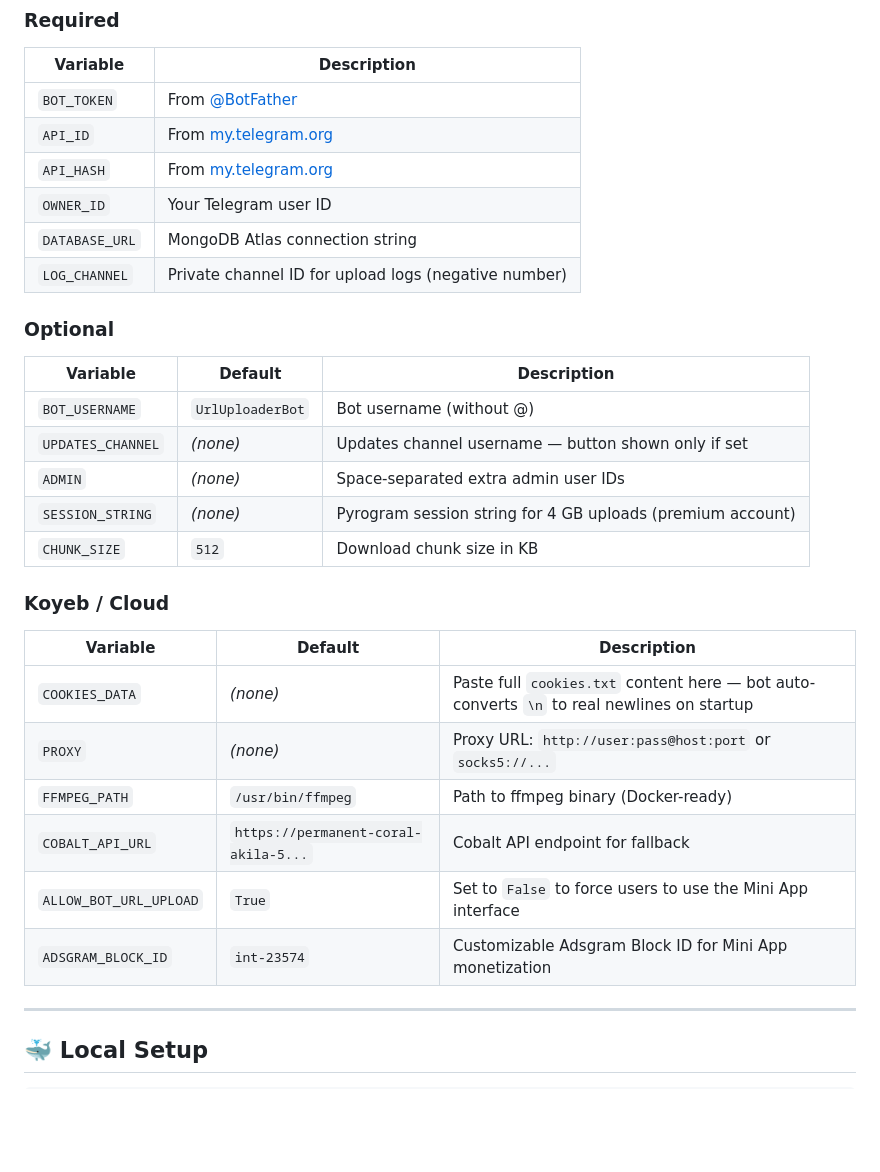
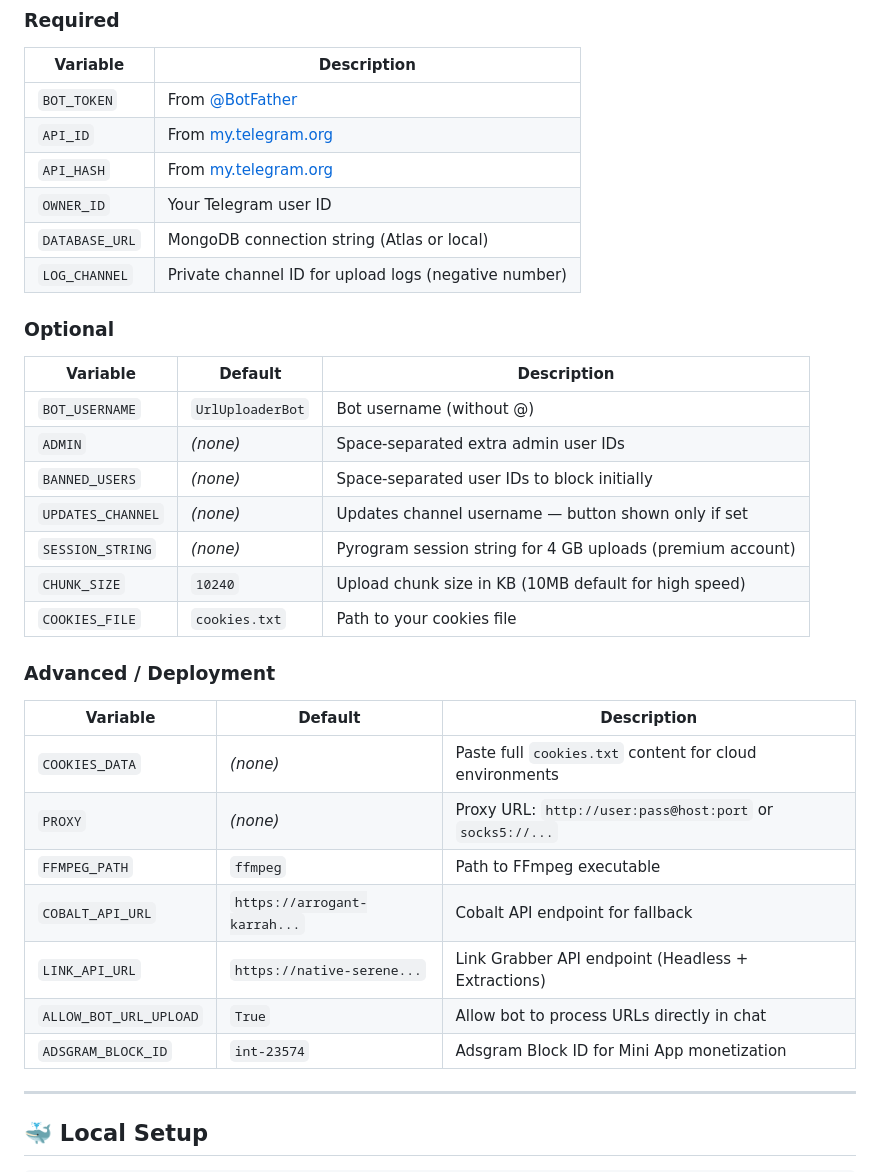
Before and after one commit to akilaramal69-beep/telelinkworking, a Markdown page: README.md, the part around the change. Rendered like a GitHub page; blank space fills up the shorter version.

```diff
--- a/README.md
+++ b/README.md
@@ -79,7 +79,7 @@ Copy `.env.example` to `.env` and fill in:
 | `API_ID` | From [my.telegram.org](https://my.telegram.org) |
 | `API_HASH` | From [my.telegram.org](https://my.telegram.org) |
 | `OWNER_ID` | Your Telegram user ID |
-| `DATABASE_URL` | MongoDB Atlas connection string |
+| `DATABASE_URL` | MongoDB connection string (Atlas or local) |
 | `LOG_CHANNEL` | Private channel ID for upload logs (negative number) |
 
 ### Optional
@@ -87,21 +87,24 @@ Copy `.env.example` to `.env` and fill in:
 | Variable | Default | Description |
 |---|---|---|
 | `BOT_USERNAME` | `UrlUploaderBot` | Bot username (without @) |
+| `ADMIN` | _(none)_ | Space-separated extra admin user IDs |
+| `BANNED_USERS` | _(none)_ | Space-separated user IDs to block initially |
 | `UPDATES_CHANNEL` | _(none)_ | Updates channel username — button shown only if set |
-| `ADMIN` | _(none)_ | Space-separated extra admin user IDs |
 | `SESSION_STRING` | _(none)_ | Pyrogram session string for 4 GB uploads (premium account) |
-| `CHUNK_SIZE` | `512` | Download chunk size in KB |
+| `CHUNK_SIZE` | `10240` | Upload chunk size in KB (10MB default for high speed) |
+| `COOKIES_FILE` | `cookies.txt` | Path to your cookies file |
 
-### Koyeb / Cloud
+### Advanced / Deployment
 
 | Variable | Default | Description |
 |---|---|---|
-| `COOKIES_DATA` | _(none)_ | Paste full `cookies.txt` content here — bot auto-converts `\n` to real newlines on startup |
+| `COOKIES_DATA` | _(none)_ | Paste full `cookies.txt` content for cloud environments |
 | `PROXY` | _(none)_ | Proxy URL: `http://user:pass@host:port` or `socks5://...` |
-| `FFMPEG_PATH` | `/usr/bin/ffmpeg` | Path to ffmpeg binary (Docker-ready) |
-| `COBALT_API_URL` | `https://permanent-coral-akila-5...` | Cobalt API endpoint for fallback |
-| `ALLOW_BOT_URL_UPLOAD` | `True` | Set to `False` to force users to use the Mini App interface |
-| `ADSGRAM_BLOCK_ID` | `int-23574` | Customizable Adsgram Block ID for Mini App monetization |
+| `FFMPEG_PATH` | `ffmpeg` | Path to FFmpeg executable |
+| `COBALT_API_URL` | `https://arrogant-karrah...` | Cobalt API endpoint for fallback |
+| `LINK_API_URL` | `https://native-serene...` | Link Grabber API endpoint (Headless + Extractions) |
+| `ALLOW_BOT_URL_UPLOAD` | `True` | Allow bot to process URLs directly in chat |
+| `ADSGRAM_BLOCK_ID` | `int-23574` | Adsgram Block ID for Mini App monetization |
 
 ---
 
```
